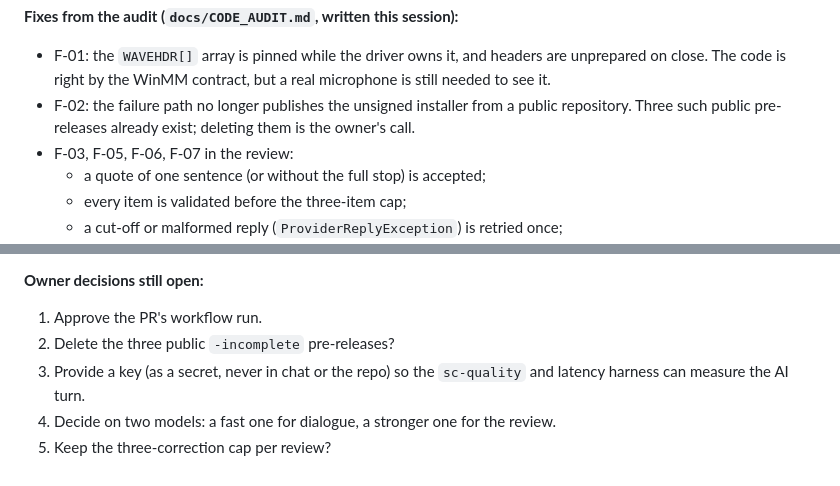
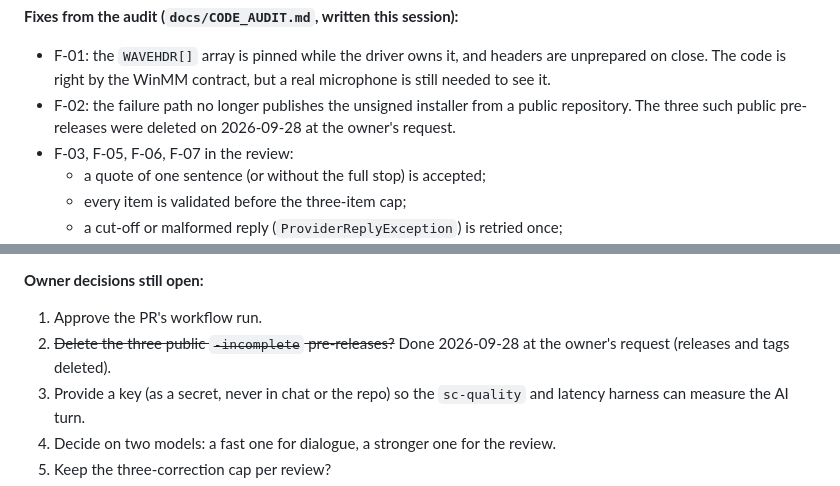
Before and after one commit to AmireNuradil/speakcity, a Markdown page: AGENT_STATE.md, 2 parts joined by grey strips. GitHub-like rendering.

```diff
--- a/AGENT_STATE.md
+++ b/AGENT_STATE.md
@@ -46,8 +46,8 @@ conversation resumable.
 **Fixes from the audit (`docs/CODE_AUDIT.md`, written this session):**
 - F-01: the `WAVEHDR[]` array is pinned while the driver owns it, and headers are unprepared on
   close. The code is right by the WinMM contract, but a real microphone is still needed to see it.
-- F-02: the failure path no longer publishes the unsigned installer from a public repository. Three
-  such public pre-releases already exist; deleting them is the owner's call.
+- F-02: the failure path no longer publishes the unsigned installer from a public repository. The
+  three such public pre-releases were deleted on 2026-09-28 at the owner's request.
 - F-03, F-05, F-06, F-07 in the review:
   - a quote of one sentence (or without the full stop) is accepted;
   - every item is validated before the three-item cap;
@@ -71,7 +71,7 @@ guard is raised from 240 s to 420 s.
 
 **Owner decisions still open:**
 1. Approve the PR's workflow run.
-2. Delete the three public `-incomplete` pre-releases?
+2. ~~Delete the three public `-incomplete` pre-releases?~~ Done 2026-09-28 at the owner's request (releases and tags deleted).
 3. Provide a key (as a secret, never in chat or the repo) so the `sc-quality` and latency harness
    can measure the AI turn.
 4. Decide on two models: a fast one for dialogue, a stronger one for the review.
```
Also changed, not shown: README.md (+1 -1 lines).
